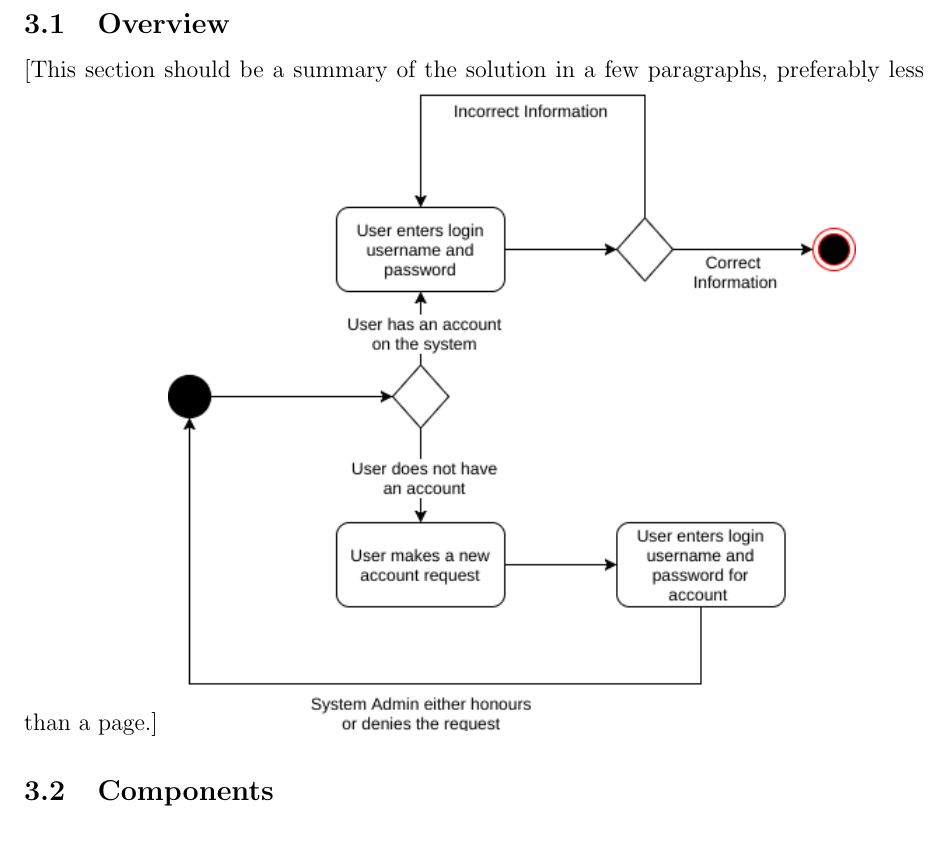
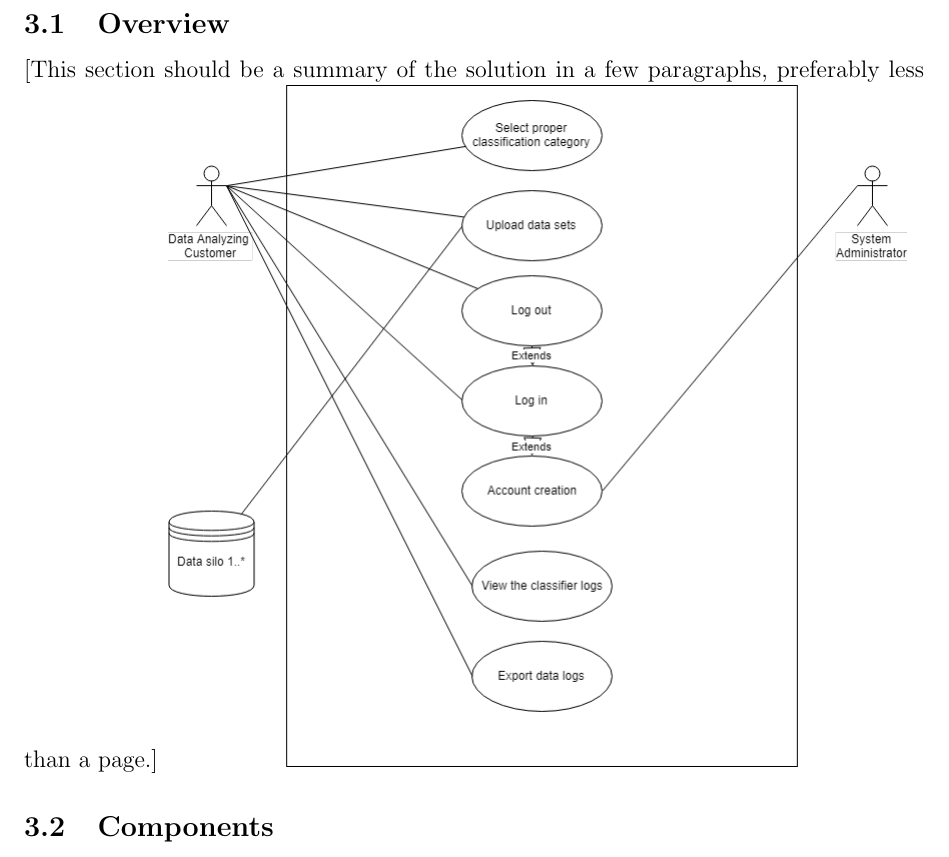
Before and after one commit to rocketeer55/CSC402_Architecture, a LaTeX document (Architecture.tex): part of page 5 of 16, cut so that both start at the same text. Compiled offline with pdfLaTeX.

Commit message:
Updates from ShareLaTeX

```diff
--- a/Architecture.tex
+++ b/Architecture.tex
@@ -80,7 +80,7 @@ This project is meant as an interface between a database and the data being inpu
 
 \subsection{Overview}
 [This section should be a summary of the solution in a few paragraphs, preferably less than a page.]
-\includegraphics[scale = 0.7]{Veazey_Login_State.png}
+\includegraphics[scale = 0.5]{UseCaseDiagram_Geraldo.png}
 
 
 \subsection{Components}
```
